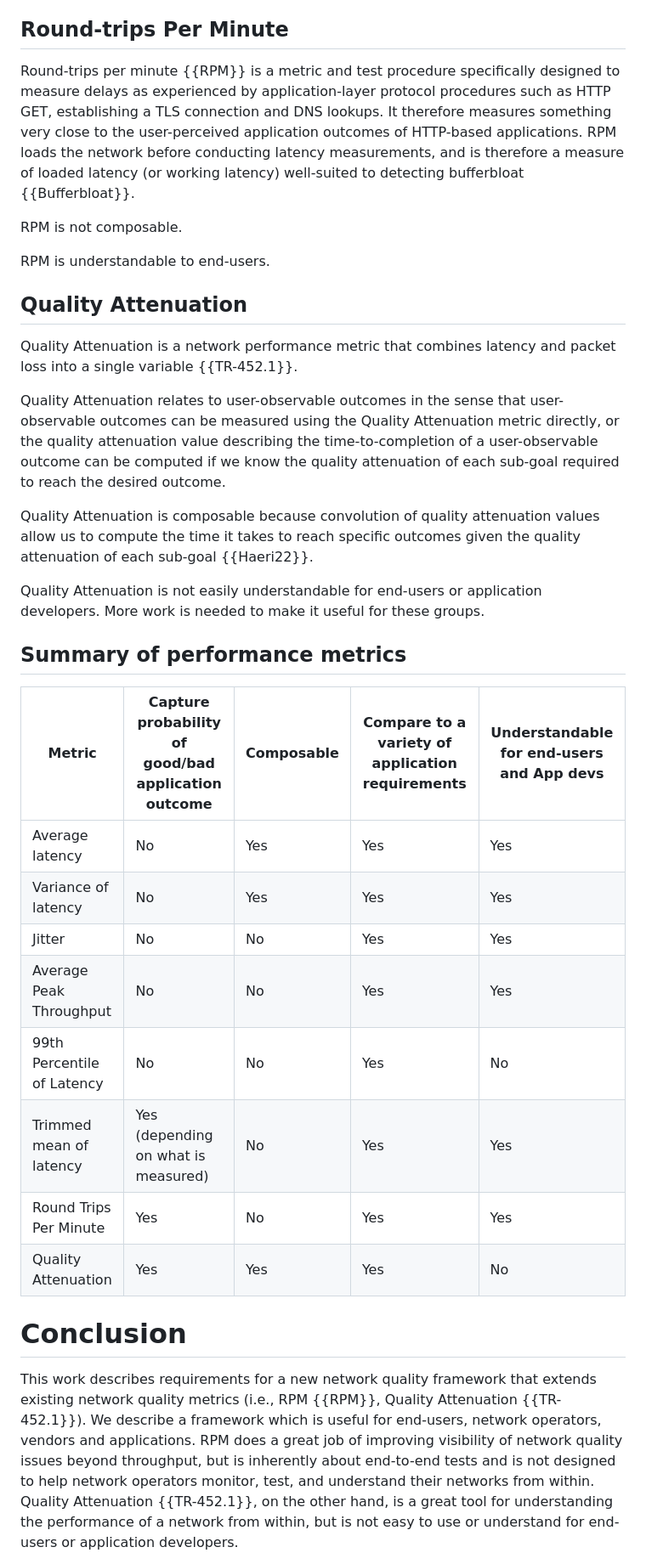
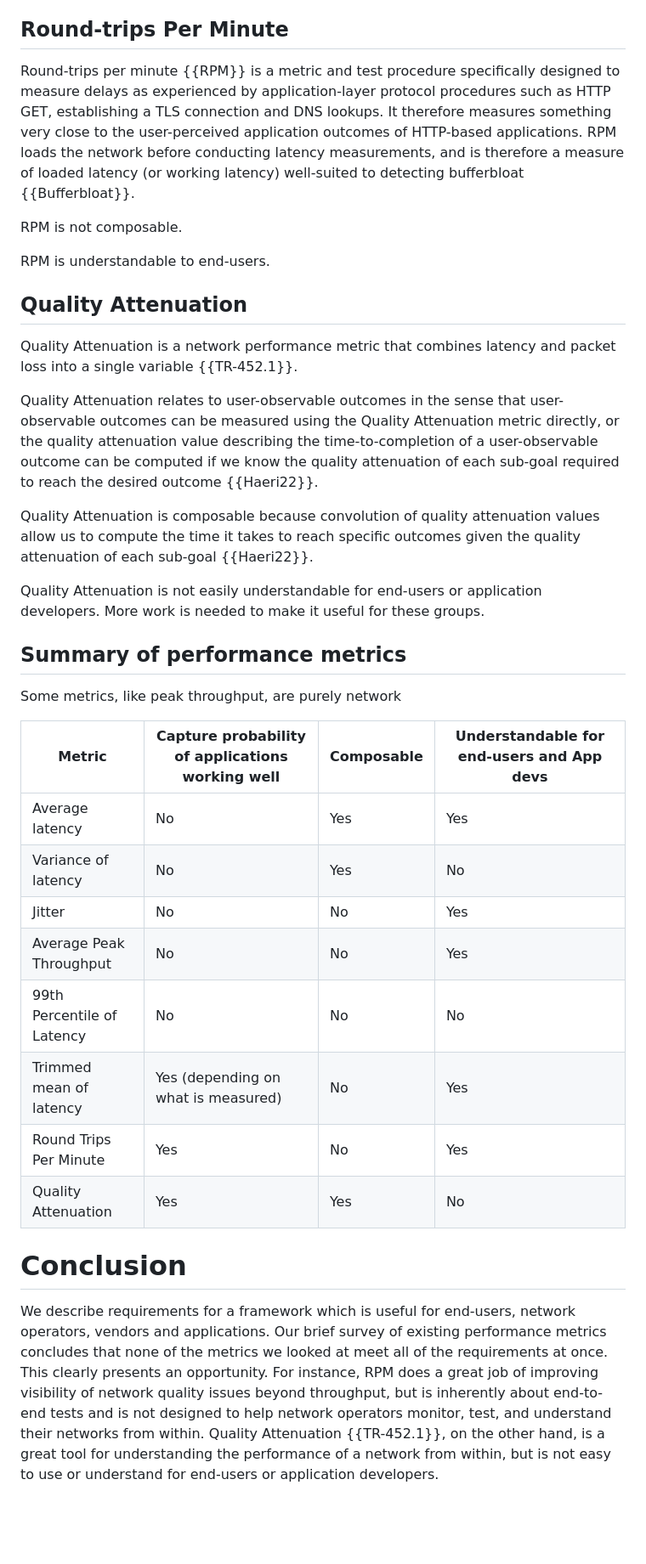
Before and after one commit to domoslabs/AppQualityMetricID, a Markdown page: draft-teigen-ippm-app-quality-metric-reqs.md, the part around the change printed below. Shown: that part at 85% size. Rendered like a GitHub page; blank space fills up the shorter version.

Commit message:
Added more details to metrics discussion

```diff
--- a/draft-teigen-ippm-app-quality-metric-reqs.md
+++ b/draft-teigen-ippm-app-quality-metric-reqs.md
@@ -192,7 +194,6 @@ The trimmed mean of latency is the average computed after the worst x percent of
 In the case where the trimmed mean simply removes measurement errors, the result can be composed in the same way as the average latency. In cases where the trimmed mean removes real measurements the trimming operation introduces errors that may compound when composed.
 
 ## Round-trips Per Minute
-
 Round-trips per minute {{RPM}} is a metric and test procedure specifically designed to measure delays as experienced by application-layer protocol procedures such as HTTP GET, establishing a TLS connection and DNS lookups. It therefore measures something very close to the user-perceived application outcomes of HTTP-based applications. RPM loads the network before conducting latency measurements, and is therefore a measure of loaded latency (or working latency) well-suited to detecting bufferbloat {{Bufferbloat}}.
 
 RPM is not composable.
@@ -200,10 +201,9 @@ RPM is not composable.
 RPM is understandable to end-users.
 
 ## Quality Attenuation
-
 Quality Attenuation is a network performance metric that combines latency and packet loss into a single variable {{TR-452.1}}.
 
-Quality Attenuation relates to user-observable outcomes in the sense that user-observable outcomes can be measured using the Quality Attenuation metric directly, or the quality attenuation value describing the time-to-completion of a user-observable outcome can be computed if we know the quality attenuation of each sub-goal required to reach the desired outcome.
+Quality Attenuation relates to user-observable outcomes in the sense that user-observable outcomes can be measured using the Quality Attenuation metric directly, or the quality attenuation value describing the time-to-completion of a user-observable outcome can be computed if we know the quality attenuation of each sub-goal required to reach the desired outcome {{Haeri22}}.
 
 Quality Attenuation is composable because convolution of quality attenuation values allow us to compute the time it takes to reach specific outcomes given the quality attenuation of each sub-goal {{Haeri22}}.
 
@@ -211,17 +211,19 @@ Quality Attenuation is not easily understandable for end-users or application de
 
 ## Summary of performance metrics
 
-| Metric                         | Capture probability of good/bad application outcome | Composable | Compare to a variety of application requirements | Understandable for end-users and App devs |
-|--------------------------------|-----------------------------------------------------|------------|--------------------------------------------------|-------------------------------------------|
-| Average latency                | No                                                  | Yes        | Yes                                              | Yes                                       |
-| Variance of latency            | No                                                  | Yes        | Yes                                              | Yes                                       |
-| Jitter                         | No                                                  | No         | Yes                                              | Yes                                       |
-| Average Peak Throughput        | No                                                  | No         | Yes                                              | Yes                                       |
-| 99th Percentile of Latency     | No                                                  | No         | Yes                                              | No                                        |
-| Trimmed mean of latency        | Yes (depending on what is measured)                 | No         | Yes                                              | Yes                                       |
-| Round Trips Per Minute         | Yes                                                 | No         | Yes                                              | Yes                                       |
-| Quality Attenuation            | Yes                                                 | Yes        | Yes                                              | No                                        |
+Some metrics, like peak throughput, are purely network
+
+| Metric                         | Capture probability of applications working well    | Composable | Understandable for end-users and App devs |
+|--------------------------------|-----------------------------------------------------|------------|-------------------------------------------|
+| Average latency                | No                                                  | Yes        | Yes                                       |
+| Variance of latency            | No                                                  | Yes        | No                                        |
+| Jitter                         | No                                                  | No         | Yes                                       |
+| Average Peak Throughput        | No                                                  | No         | Yes                                       |
+| 99th Percentile of Latency     | No                                                  | No         | No                                        |
+| Trimmed mean of latency        | Yes (depending on what is measured)                 | No         | Yes                                       |
+| Round Trips Per Minute         | Yes                                                 | No         | Yes                                       |
+| Quality Attenuation            | Yes                                                 | Yes        | No                                        |
 
 # Conclusion
-This work describes requirements for a new network quality framework that extends existing network quality metrics (i.e., RPM {{RPM}}, Quality Attenuation {{TR-452.1}}). We describe a framework which is useful for end-users, network operators, vendors and applications. RPM does a great job of improving visibility of network quality issues beyond throughput, but is inherently about end-to-end tests and is not designed to help network operators monitor, test, and understand their networks from within. Quality Attenuation {{TR-452.1}}, on the other hand, is a great tool for understanding the performance of a network from within, but is not easy to use or understand for end-users or application developers.
+We describe requirements for a framework which is useful for end-users, network operators, vendors and applications. Our brief survey of existing performance metrics concludes that none of the metrics we looked at meet all of the requirements at once. This clearly presents an opportunity. For instance, RPM does a great job of improving visibility of network quality issues beyond throughput, but is inherently about end-to-end tests and is not designed to help network operators monitor, test, and understand their networks from within. Quality Attenuation {{TR-452.1}}, on the other hand, is a great tool for understanding the performance of a network from within, but is not easy to use or understand for end-users or application developers.
 
```
Also changed, not shown: other parts of draft-teigen-ippm-app-quality-metric-reqs.md (+24 -22 lines).
